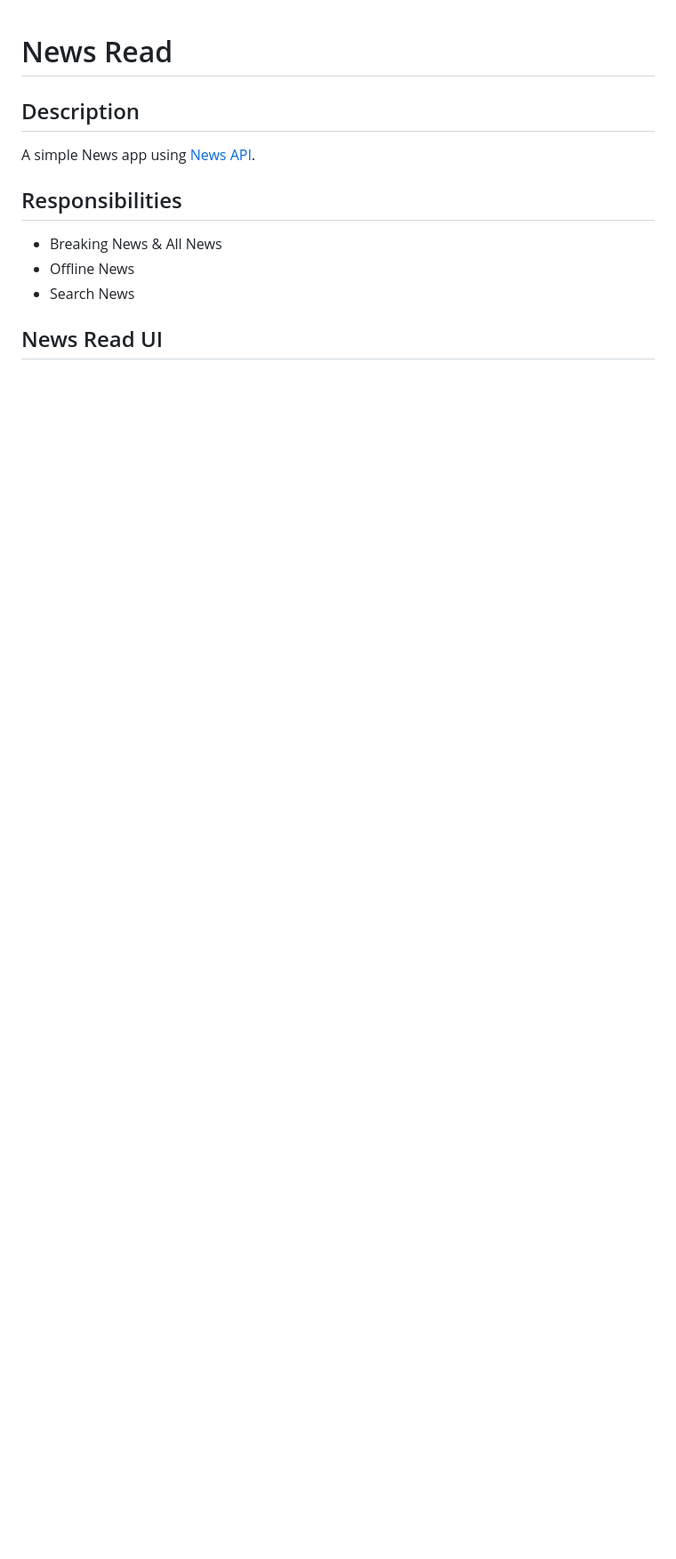
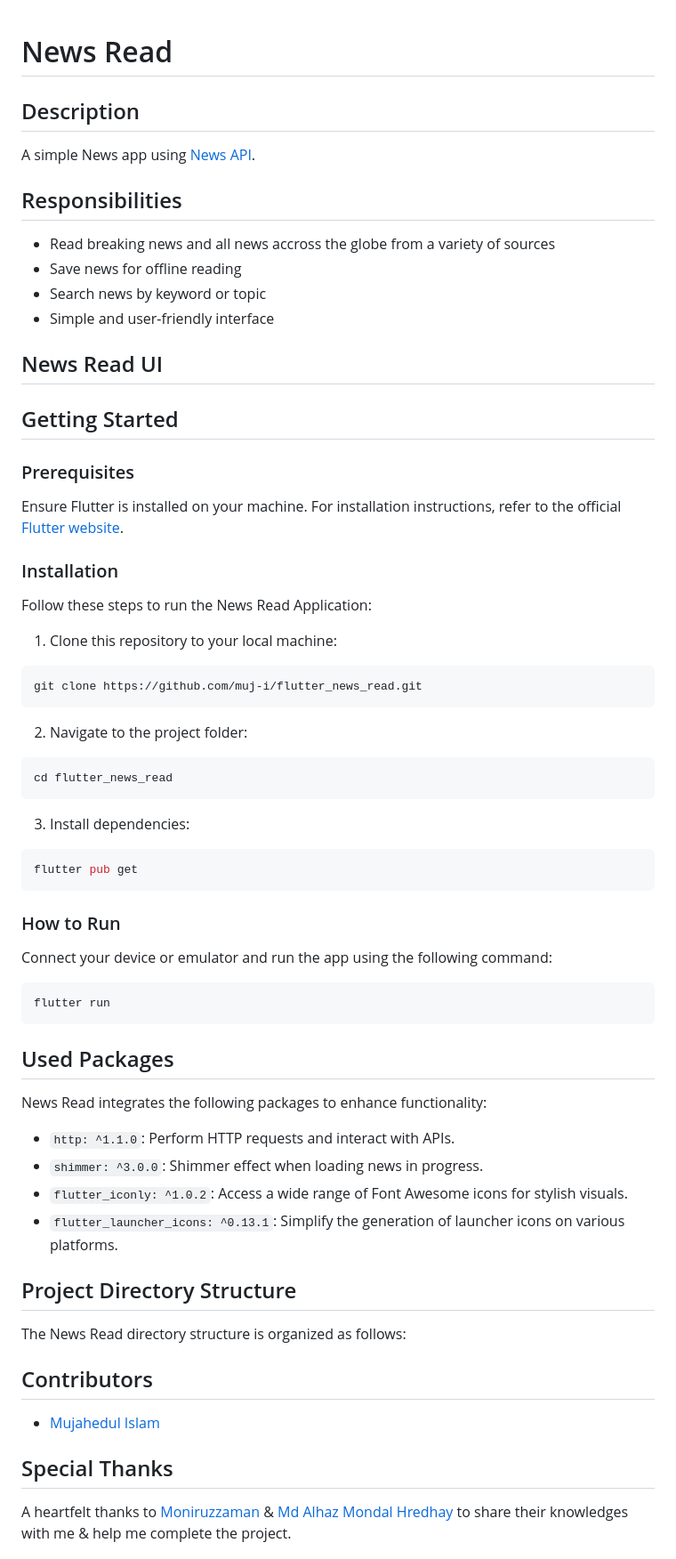
Before and after one commit to muj-i/flutter_news_reader, a Markdown page: README.md, the part around the change. Shown at 89% size. Rendered like a GitHub page; blank space fills up the shorter version.

````diff
--- a/README.md
+++ b/README.md
@@ -7,9 +7,10 @@ A simple News app using [News API](https://newsapi.org).
 
 ## Responsibilities
 
-- Breaking News & All News
-- Offline News
-- Search News
+- Read breaking news and all news accross the globe from a variety of sources
+- Save news for offline reading
+- Search news by keyword or topic
+- Simple and user-friendly interface
 
 ## News Read UI
 <!--<div style="display: flex; flex-wrap: wrap;">
@@ -19,7 +20,7 @@ A simple News app using [News API](https://newsapi.org).
     <img src="https://github.com/muj-i/square_ghost/blob/main/screenshots/ss4.png" width="250" />
     <img src="https://github.com/muj-i/square_ghost/blob/main/screenshots/ss5.png" width="250" />
 
-</div>--/>
+</div>-->
 ## Getting Started
 
 ### Prerequisites
@@ -94,14 +95,14 @@ The News Read directory structure is organized as follows:
   │   ├── firebase_options.dart
   │   ├── main.dart
 ```
---/>
+-->
 ## Contributors
 
 - [Mujahedul Islam](https://github.com/muj-i)
 
 ## Special Thanks
 
-A heartfelt thanks to [Moniruzzaman](https://github.com/moniruzzaman76) & [Md Alhaz Mondal Hredhay](https://github.com/hredhayxz) to share their knowledges with me & help me complete this project.
+A heartfelt thanks to [Moniruzzaman](https://github.com/moniruzzaman76) & [Md Alhaz Mondal Hredhay](https://github.com/hredhayxz) to share their knowledges with me & help me complete the project.
 
 ## License
 
````
